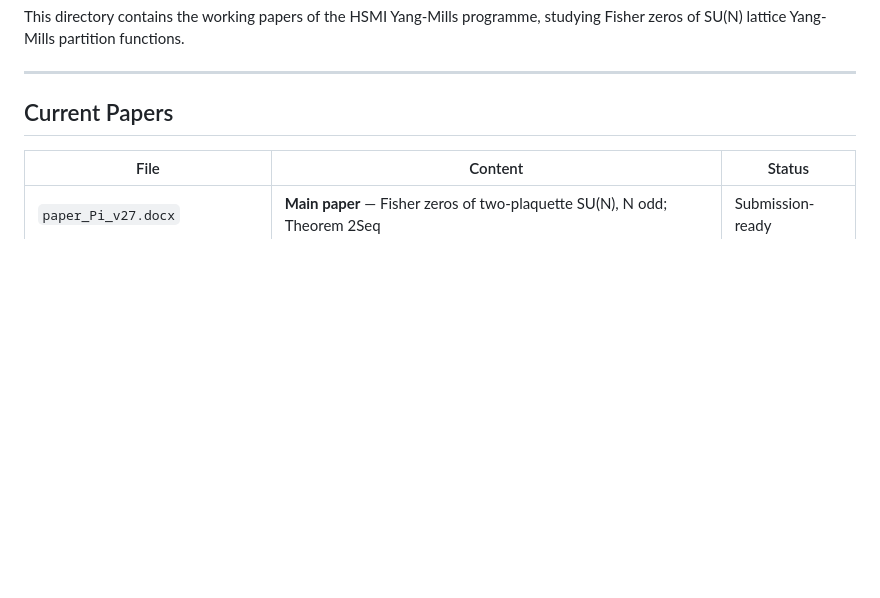
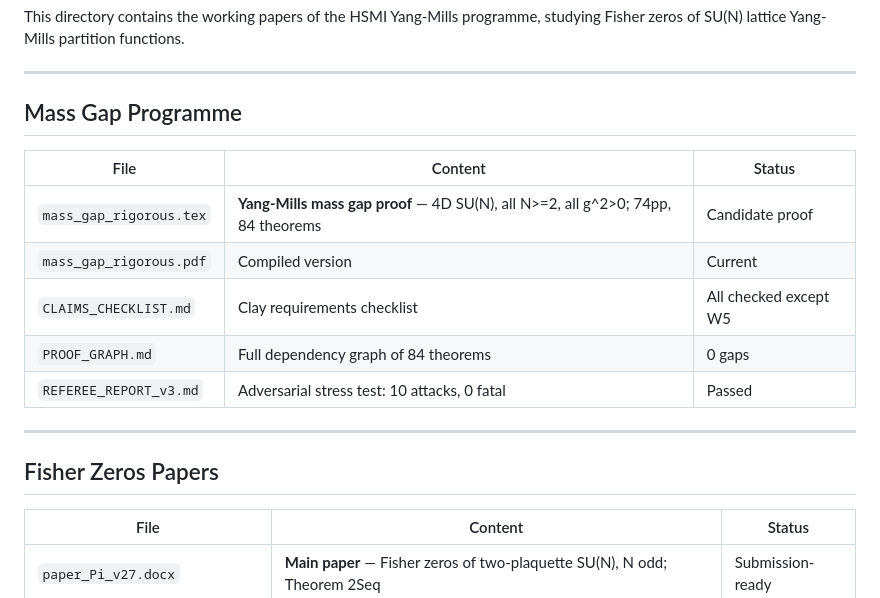
Before and after one commit to golbryk/hsmi-yang-mills, a Markdown page: papers/README.md, the part around the change. GitHub-like rendering; blank space fills up the shorter version.

Commit message:
Mass gap proof: close all gaps, adversarial audit passed (74pp)

```diff
--- a/papers/README.md
+++ b/papers/README.md
@@ -8,7 +8,19 @@ studying Fisher zeros of SU(N) lattice Yang-Mills partition functions.
 
 ---
 
-## Current Papers
+## Mass Gap Programme
+
+| File | Content | Status |
+|------|---------|--------|
+| `mass_gap_rigorous.tex` | **Yang-Mills mass gap proof** — 4D SU(N), all N>=2, all g^2>0; 74pp, 84 theorems | Candidate proof |
+| `mass_gap_rigorous.pdf` | Compiled version | Current |
+| `CLAIMS_CHECKLIST.md` | Clay requirements checklist | All checked except W5 |
+| `PROOF_GRAPH.md` | Full dependency graph of 84 theorems | 0 gaps |
+| `REFEREE_REPORT_v3.md` | Adversarial stress test: 10 attacks, 0 fatal | Passed |
+
+---
+
+## Fisher Zeros Papers
 
 | File | Content | Status |
 |------|---------|--------|
```
